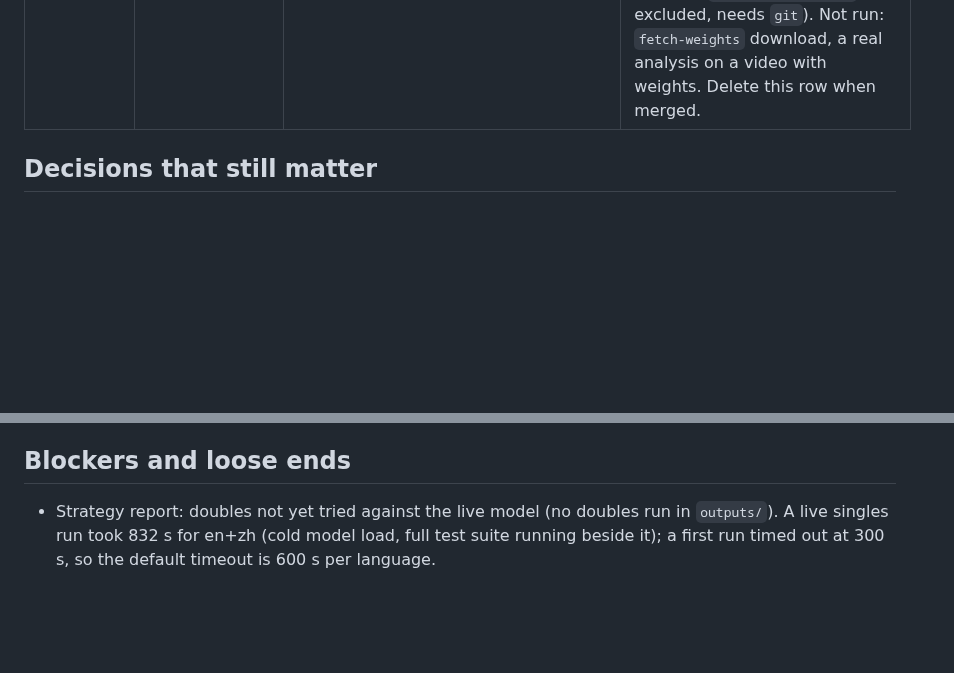
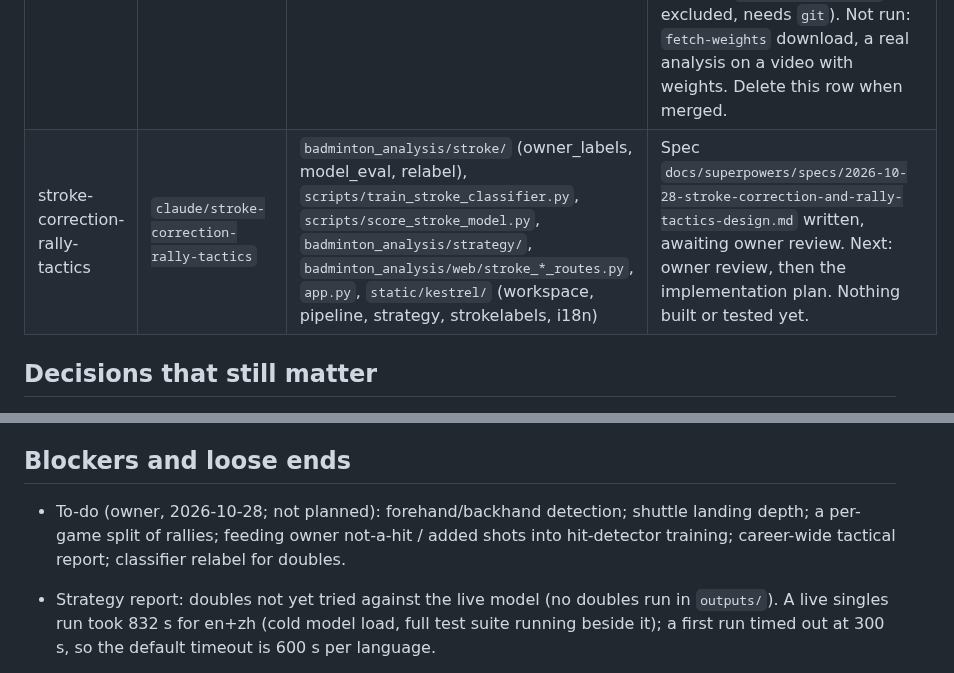
Before and after one commit to seafood-rice/Good-Badminton, a Markdown page: .ai/STATE.md, 2 parts joined by grey strips. Rendered like a GitHub page; blank space fills up the shorter version.

Commit message:
docs(spec): stroke correction, retraining and rally tactics in the strategy report
Co-Authored-By: Claude Opus 5.5 <noreply@anthropic.com>

```diff
--- a/.ai/STATE.md
+++ b/.ai/STATE.md
@@ -44,6 +44,7 @@ merged as #13; its dead-time gap builder (`--gaps`) and the `/` -> Kestrel servi
 | learned-hit-detection | `claude/learned-hit-detection` | `badminton_analysis/stroke/`, `system.py`, `stroke_recog/recognizer.py`, `shuttle_track/tracknet.py`, `third_party/tracknet/`, `static/kestrel/legacy/kestrel-legacy.js`, `main.py`, `app.py`, `scripts/*hit*`, `scripts/shuttleset_labels.py`, `tests/test_hit_*` | First model on owner's Axelsen labels: recall 0.80, precision 0.67 (bar 0.60 / 0.70), hitter 0.88. Dead-time rebuild runs detached (`data/hit_dataset_gaps/build.log`; `stop_build.ps1` / `resume_build.ps1` there). Next: when it shows BUILD DONE, retrain on `data/hit_dataset` + `data/hit_dataset_gaps` (val Sindhu), re-score the 4 Axelsen stretches. Spec/plan: `docs/superpowers/*/2026-10-04-learned-hit-detection*`. `app.py` now serves `kestrel.html` at `/` and binds `0.0.0.0` (merged). Note: claude/stroke-timeline-mismatch-2bfb29 deletes stroke_recog/; rebase before touching it. |
 | split-match-linking | `claude/match-split-side-change-58a409` | `badminton_analysis/library/athletes.py`, `insights/aggregate.py`, `web/athletes_routes.py`, `app.py` (`_forget_match_record`), `static/kestrel/views/matches.js`, `static/kestrel/core/i18n.js` | Spec `docs/superpowers/specs/2026-10-21-split-match-linking-design.md`. Built: link a video as part N of a match (manual, sides-swapped flag); one expandable Matches row. Verified 2026-10-21: full pytest 2047 passed / 2 skipped, `node --test tests/js/*.test.mjs` 280 passed, live UI + API check on seeded data. Next: owner review/merge of the PR; then delete this row. Follow-ups: explicit `{part_of: null}` unlink (stale-tab safety), `has_record` flag on overview rows (UI guesses today). |
 | docker-migration-compose | `claude/docker-migration-compose-a48190` | `Dockerfile`, `.dockerignore`, `docker-compose*.yml`, `README.md`, `README_EN.md` | Image + compose (GPU default, CPU override) and README Docker sections done. Verified on RTX 4090 host: both images build; GPU image sees CUDA (torch + onnxruntime CUDA session); stack healthy; `pytest` in GPU image 1936 passed, 3 skipped (`test_ai_overlap.py` excluded, needs `git`). Not run: `fetch-weights` download, a real analysis on a video with weights. Delete this row when merged. |
+| stroke-correction-rally-tactics | `claude/stroke-correction-rally-tactics` | `badminton_analysis/stroke/` (owner_labels, model_eval, relabel), `scripts/train_stroke_classifier.py`, `scripts/score_stroke_model.py`, `badminton_analysis/strategy/`, `badminton_analysis/web/stroke_*_routes.py`, `app.py`, `static/kestrel/` (workspace, pipeline, strategy, strokelabels, i18n) | Spec `docs/superpowers/specs/2026-10-28-stroke-correction-and-rally-tactics-design.md` written, awaiting owner review. Next: owner review, then the implementation plan. Nothing built or tested yet. |
 
 ## Decisions that still matter
 
@@ -70,6 +71,9 @@ merged as #13; its dead-time gap builder (`--gaps`) and the `/` -> Kestrel servi
   fallback. Config `GB_STRATEGY_*` env > `data/settings.json` `strategy` > defaults (`GB_STRATEGY_REPORT=off`).
 
 ## Blockers and loose ends
+- To-do (owner, 2026-10-28; not planned): forehand/backhand detection; shuttle landing depth; a per-game split of
+  rallies; feeding owner not-a-hit / added shots into hit-detector training; career-wide tactical report; classifier
+  relabel for doubles.
 - Strategy report: doubles not yet tried against the live model (no doubles run in `outputs/`). A live singles run
   took 832 s for en+zh (cold model load, full test suite running beside it); a first run timed out at 300 s, so the
   default timeout is 600 s per language.
```
Also changed, not shown: 1 other file.
